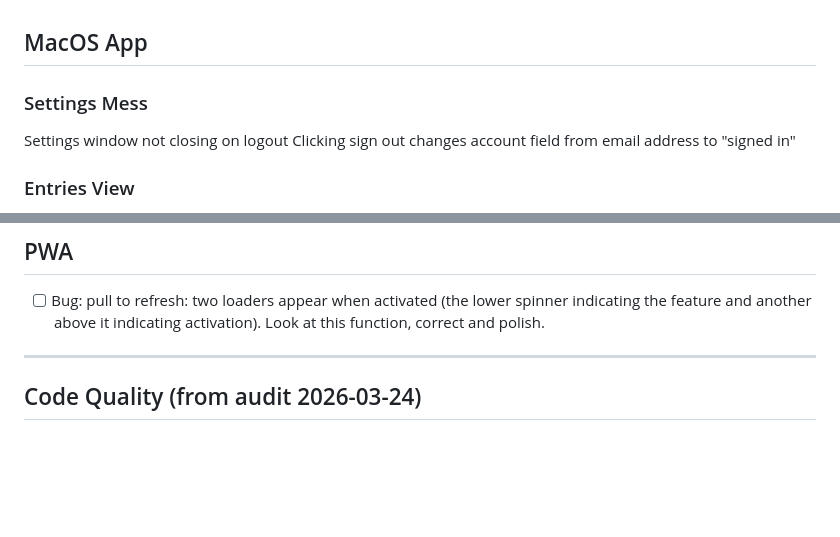
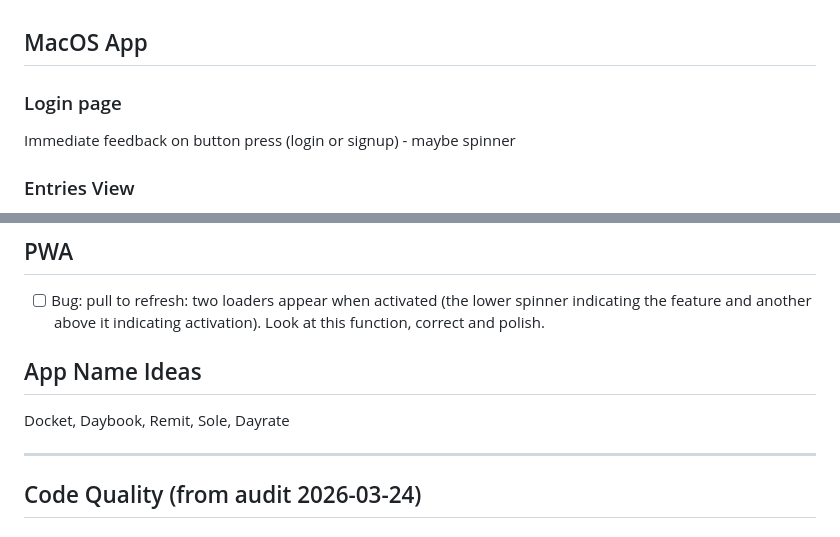
Before and after one commit to jessemorley/InvoicingApp, a Markdown page: todo.md, 2 parts joined by grey strips. Drawn GitHub-style; blank space fills up the shorter version.

```diff
--- a/todo.md
+++ b/todo.md
@@ -1,9 +1,7 @@
 ## MacOS App
 
-### Settings Mess
-
-Settings window not closing on logout
-Clicking sign out changes account field from email address to "signed in"
+### Login page
+Immediate feedback on button press (login or signup) - maybe spinner
 
 ### Entries View
 - [ ] Add start finish and break times to list view where applicable
@@ -35,6 +33,9 @@ Clicking sign out changes account field from email address to "signed in"
 ## PWA
 - [ ] Bug: pull to refresh: two loaders appear when activated (the lower spinner indicating the feature and another above it indicating activation). Look at this function, correct and polish.
 
+## App Name Ideas
+Docket, Daybook, Remit, Sole, Dayrate
+
 ---
 
 ## Code Quality (from audit 2026-03-24)
```
